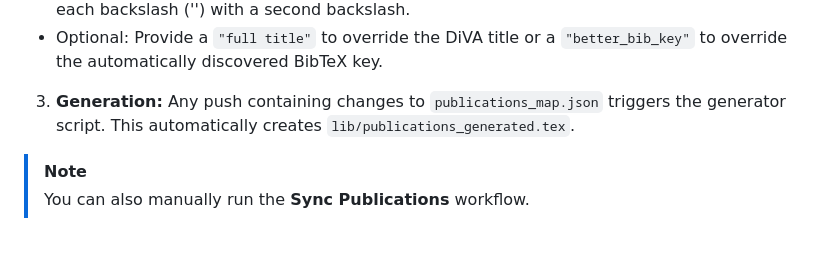
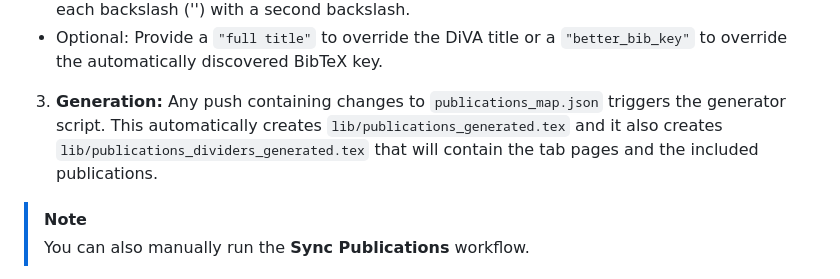
Before and after one commit to gqmaguirejr/KTH-3rd-cycle-template-restructured, a Markdown page: README.md, the part around the change. GitHub-like rendering; blank space fills up the shorter version.

Commit message:
Improved the documentation on the files automatically generated.

```diff
--- a/README.md
+++ b/README.md
@@ -158,7 +158,7 @@ Once you have your KTHID in your `custom_configuration.tex` file and you have ad
    * You can scale the PDF of the included publication so that it fits within your margins with: `"scale": 0.9,`
    * You can also include a permissions or other statement on the tab page with `"permission_text": "text to be included"` - note that if you have LaTeX commands in this text, you have to escape each backslash ('\') with a second backslash.
    * Optional: Provide a `"full title"` to override the DiVA title or a `"better_bib_key"` to override the automatically discovered BibTeX key.
-3. **Generation:** Any push containing changes to `publications_map.json` triggers the generator script. This automatically creates `lib/publications_generated.tex`.
+3. **Generation:** Any push containing changes to `publications_map.json` triggers the generator script. This automatically creates `lib/publications_generated.tex` and it also creates `lib/publications_dividers_generated.tex` that will contain the tab pages and the included publications.
 > [!NOTE]
 > You can also manually run the **Sync Publications** workflow.
 
```
